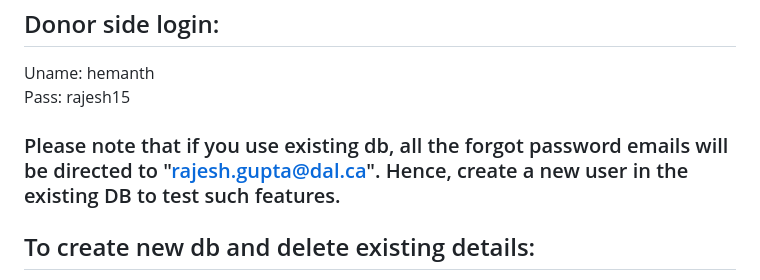
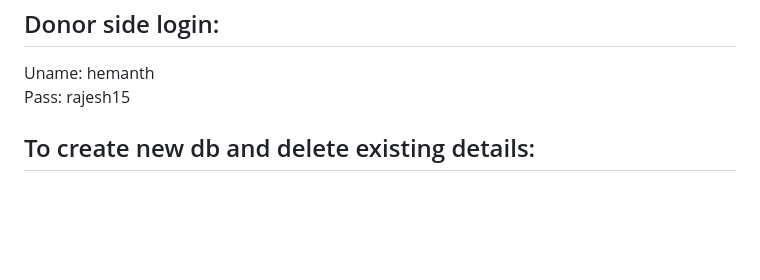
Before and after one commit to ARQ9354/organ-donation, a Markdown page: README.md, the part around the change. GitHub-like rendering; blank space fills up the shorter version.

```diff
--- a/README.md
+++ b/README.md
@@ -12,8 +12,6 @@ Pass: rajesh14
 ## Donor side login: ##
 Uname: hemanth<br/>
 Pass: rajesh15
-
-### Please note that if you use existing db, all the forgot password emails will be directed to "rajesh.gupta@dal.ca". Hence, create a new user in the existing DB to test such features. ###
 
 ## To create new db and delete existing details: ##
 - Delete db.sqlite3 file
```
